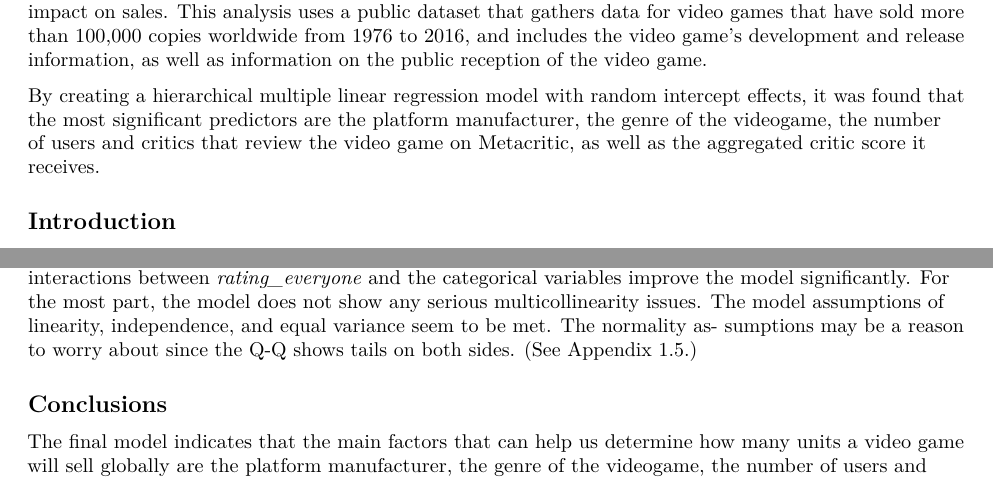
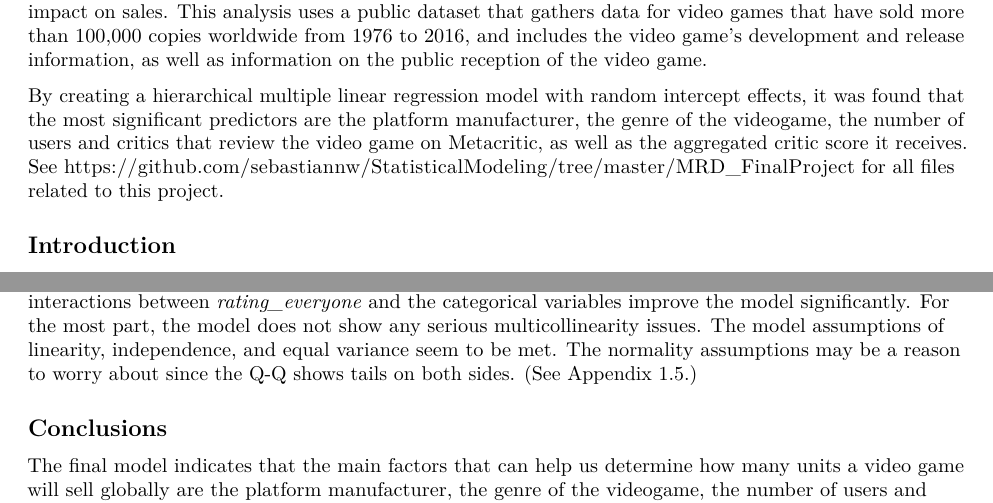
Before and after one commit to sebastiannw/StatisticalModeling, an R Markdown document (MRD_FinalProject/MRD_FinalProject.Rmd): two parts of pages 1 and 6 of 9, joined at a grey line, cut so that both start at the same text. Rendered offline with R 4.5, knitr and Pandoc, then LaTeX, with nearby package versions; some code elsewhere in the file could not run offline.

```diff
--- a/MRD_FinalProject/MRD_FinalProject.Rmd
+++ b/MRD_FinalProject/MRD_FinalProject.Rmd
@@ -84,7 +84,7 @@
 ## Summary
 This report will try to find what factors can help determine whether a video game release will be successful in terms of the number of units it sells worldwide, and which of these factors have the strongest impact on sales. This analysis uses a public dataset that gathers data for video games that have sold more than 100,000 copies worldwide from 1976 to 2016, and includes the video game's development and release information, as well as information on the public reception of the video game.
 
-By creating a hierarchical multiple linear regression model with random intercept effects, it was found that the most significant predictors are the platform manufacturer, the genre of the videogame, the number of users and critics that review the video game on Metacritic, as well as the aggregated critic score it receives.
+By creating a hierarchical multiple linear regression model with random intercept effects, it was found that the most significant predictors are the platform manufacturer, the genre of the videogame, the number of users and critics that review the video game on Metacritic, as well as the aggregated critic score it receives. See https://github.com/sebastiannw/StatisticalModeling/tree/master/MRD_FinalProject for all files related to this project.
 
 ## Introduction
 The video game industry has been growing consistently during the last two decades, and in 2017 it was worth more than 122 billion USD worldwide according to [an article on Bloomberg](https://www.bloomberg.com/news/articles/2019-01-23/peak-video-game-top-analyst-sees-industry-slumping-in-2019). There are several factors that influence whether a video game will be successful or not, such as the developer studio, the critics rating, the user rating, among others. I will build a model to analyze what factors can help us determine how successful will a video game be in terms of global sales.
@@ -378,7 +378,7 @@
 
 As for the random intercept effects, it can be observed that only 10 out of the 50 publishers have significant (with 95% confidence) values: LucasArts (a baseline game would sell 0.55M copies), Nintendo (0.55M too), Electronic Arts (0.39M), Activision (0.37M), Microsoft Game Studios (0.29M), Ubisoft (0.29M), Sega (0.26M), Atari (0.24M), Microids (0.11M), and Yacht Club Games (0.09M) (the latter two have negative random intercept effects). It is noteworthy that the first 8 publishers release the largest number of videogames and are among the best known video game companies in the world.
 
-All of the VIF values of the model predictors are below 5 with the exception of *rating_everyone* (See Appendix 1.4. for each individual VIF value). I decided to keep the variable in the model because the interactions between *rating_everyone* and the categorical variables improve the model significantly. For the most part, the model does not show any serious multicollinearity issues. The model assumptions of linearity, independence, and equal variance seem to be met. The normality as- sumptions may be a reason to worry about since the Q-Q shows tails on both sides. (See Appendix 1.5.)
+All of the VIF values of the model predictors are below 5 with the exception of *rating_everyone* (See Appendix 1.4. for each individual VIF value). I decided to keep the variable in the model because the interactions between *rating_everyone* and the categorical variables improve the model significantly. For the most part, the model does not show any serious multicollinearity issues. The model assumptions of linearity, independence, and equal variance seem to be met. The normality assumptions may be a reason to worry about since the Q-Q shows tails on both sides. (See Appendix 1.5.)
 
 
 ## Conclusions
```
Also changed, not shown: 8 other files.
